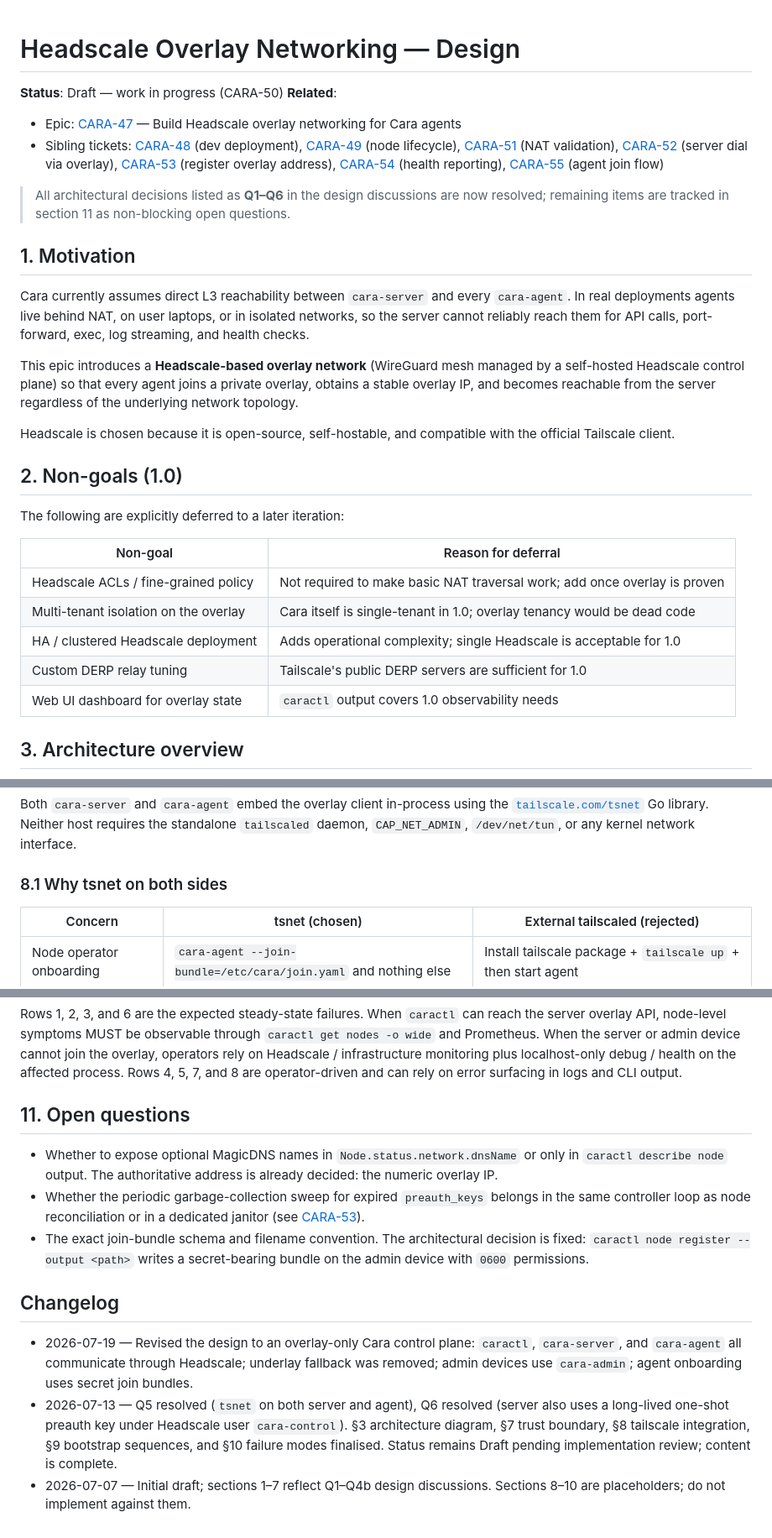
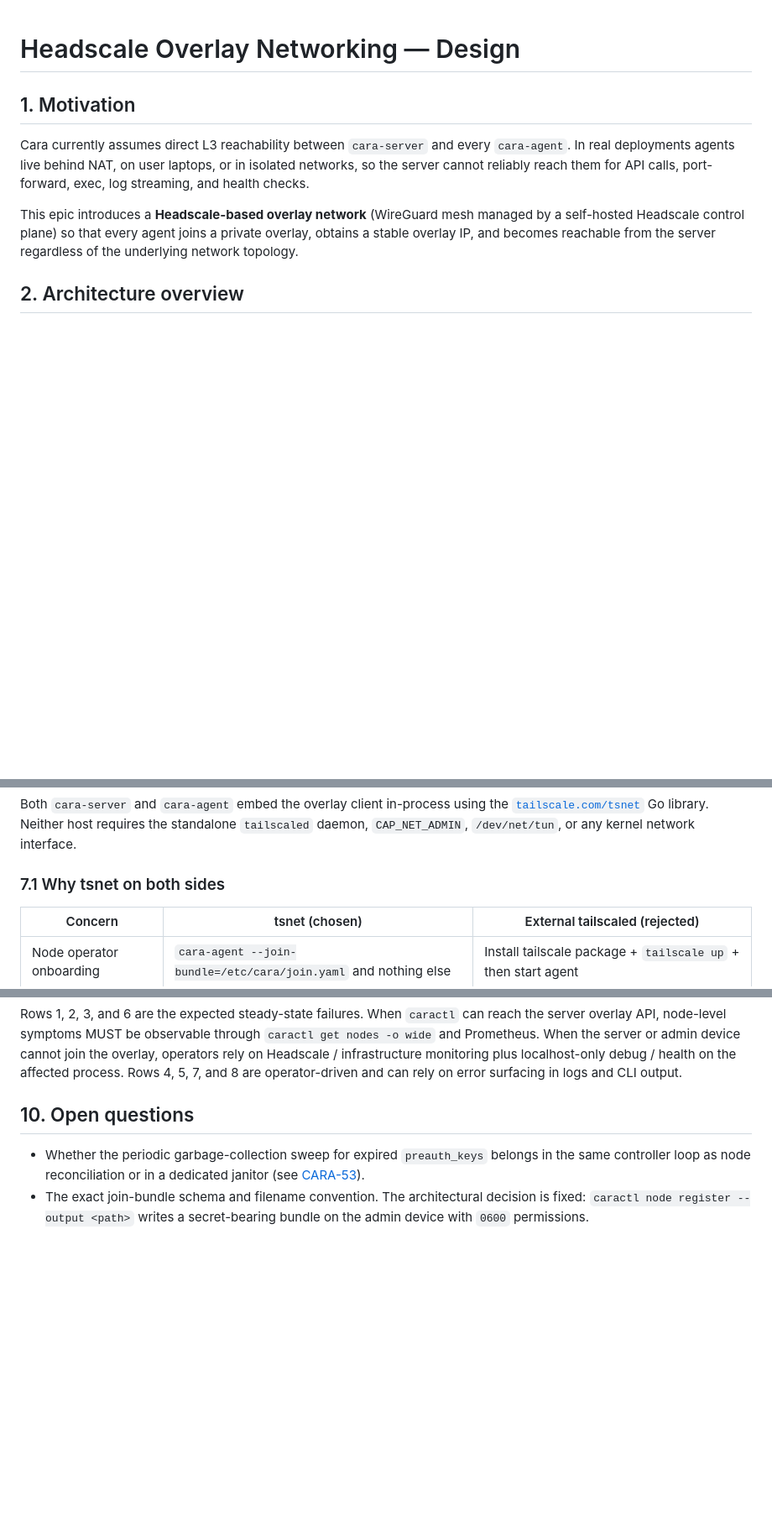
Before and after one commit to NYCU-SDC/caravanserai, a Markdown page: docs/design/headscale-overlay.md, 3 parts joined by grey strips. Shown at 84% size. GitHub-like rendering; blank space fills up the shorter version.

````diff
--- a/docs/design/headscale-overlay.md
+++ b/docs/design/headscale-overlay.md
@@ -1,21 +1,5 @@
 # Headscale Overlay Networking — Design
 
-**Status**: Draft — work in progress (CARA-50)
-**Related**:
-
-- Epic: [CARA-47](https://clustron.atlassian.net/browse/CARA-47) — Build Headscale overlay networking for Cara agents
-- Sibling tickets:
-  [CARA-48](https://clustron.atlassian.net/browse/CARA-48) (dev deployment),
-  [CARA-49](https://clustron.atlassian.net/browse/CARA-49) (node lifecycle),
-  [CARA-51](https://clustron.atlassian.net/browse/CARA-51) (NAT validation),
-  [CARA-52](https://clustron.atlassian.net/browse/CARA-52) (server dial via overlay),
-  [CARA-53](https://clustron.atlassian.net/browse/CARA-53) (register overlay address),
-  [CARA-54](https://clustron.atlassian.net/browse/CARA-54) (health reporting),
-  [CARA-55](https://clustron.atlassian.net/browse/CARA-55) (agent join flow)
-
-> All architectural decisions listed as **Q1–Q6** in the design discussions are
-> now resolved; remaining items are tracked in section 11 as non-blocking open
-> questions.
 
 ## 1. Motivation
 
@@ -29,22 +13,7 @@ managed by a self-hosted Headscale control plane) so that every agent joins a
 private overlay, obtains a stable overlay IP, and becomes reachable from the
 server regardless of the underlying network topology.
 
-Headscale is chosen because it is open-source, self-hostable, and compatible
-with the official Tailscale client.
-
-## 2. Non-goals (1.0)
-
-The following are explicitly deferred to a later iteration:
-
-| Non-goal | Reason for deferral |
-|---|---|
-| Headscale ACLs / fine-grained policy | Not required to make basic NAT traversal work; add once overlay is proven |
-| Multi-tenant isolation on the overlay | Cara itself is single-tenant in 1.0; overlay tenancy would be dead code |
-| HA / clustered Headscale deployment | Adds operational complexity; single Headscale is acceptable for 1.0 |
-| Custom DERP relay tuning | Tailscale's public DERP servers are sufficient for 1.0 |
-| Web UI dashboard for overlay state | `caractl` output covers 1.0 observability needs |
-
-## 3. Architecture overview
+## 2. Architecture overview
 
 ```mermaid
 flowchart LR
@@ -315,7 +269,7 @@ the [`tailscale.com/tsnet`](https://pkg.go.dev/tailscale.com/tsnet) Go library.
 Neither host requires the standalone `tailscaled` daemon, `CAP_NET_ADMIN`,
 `/dev/net/tun`, or any kernel network interface.
 
-### 8.1 Why tsnet on both sides
+### 7.1 Why tsnet on both sides
 
 | Concern | tsnet (chosen) | External tailscaled (rejected) |
 |---|---|---|
@@ -477,28 +431,11 @@ monitoring plus localhost-only debug / health on the affected process. Rows 4,
 5, 7, and 8 are operator-driven and can rely on error surfacing in logs and CLI
 output.
 
-## 11. Open questions
+## 10. Open questions
 
-- Whether to expose optional MagicDNS names in `Node.status.network.dnsName` or
-  only in `caractl describe node` output. The authoritative address is already
-  decided: the numeric overlay IP.
 - Whether the periodic garbage-collection sweep for expired `preauth_keys`
   belongs in the same controller loop as node reconciliation or in a
   dedicated janitor (see [CARA-53](https://clustron.atlassian.net/browse/CARA-53)).
 - The exact join-bundle schema and filename convention. The architectural
   decision is fixed: `caractl node register --output <path>` writes a
   secret-bearing bundle on the admin device with `0600` permissions.
-
-## Changelog
-
-- 2026-07-19 — Revised the design to an overlay-only Cara control plane:
-  `caractl`, `cara-server`, and `cara-agent` all communicate through
-  Headscale; underlay fallback was removed; admin devices use `cara-admin`;
-  agent onboarding uses secret join bundles.
-- 2026-07-13 — Q5 resolved (`tsnet` on both server and agent), Q6 resolved
-  (server also uses a long-lived one-shot preauth key under Headscale user
-  `cara-control`). §3 architecture diagram, §7 trust boundary, §8 tailscale
-  integration, §9 bootstrap sequences, and §10 failure modes finalised.
-  Status remains Draft pending implementation review; content is complete.
-- 2026-07-07 — Initial draft; sections 1–7 reflect Q1–Q4b design discussions.
-  Sections 8–10 are placeholders; do not implement against them.
````
Also changed, not shown: other parts of docs/design/headscale-overlay.md (+43 -58 lines).
